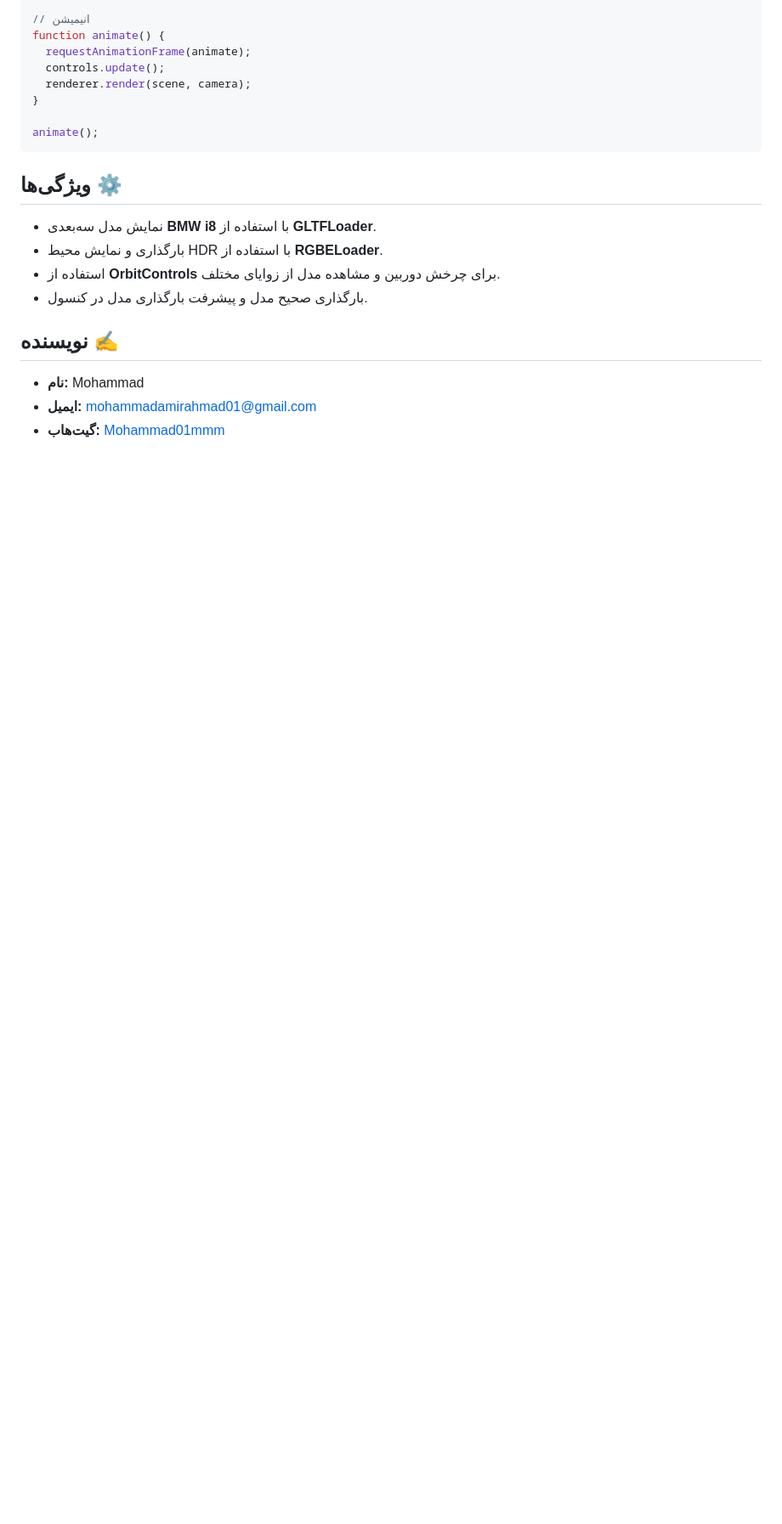
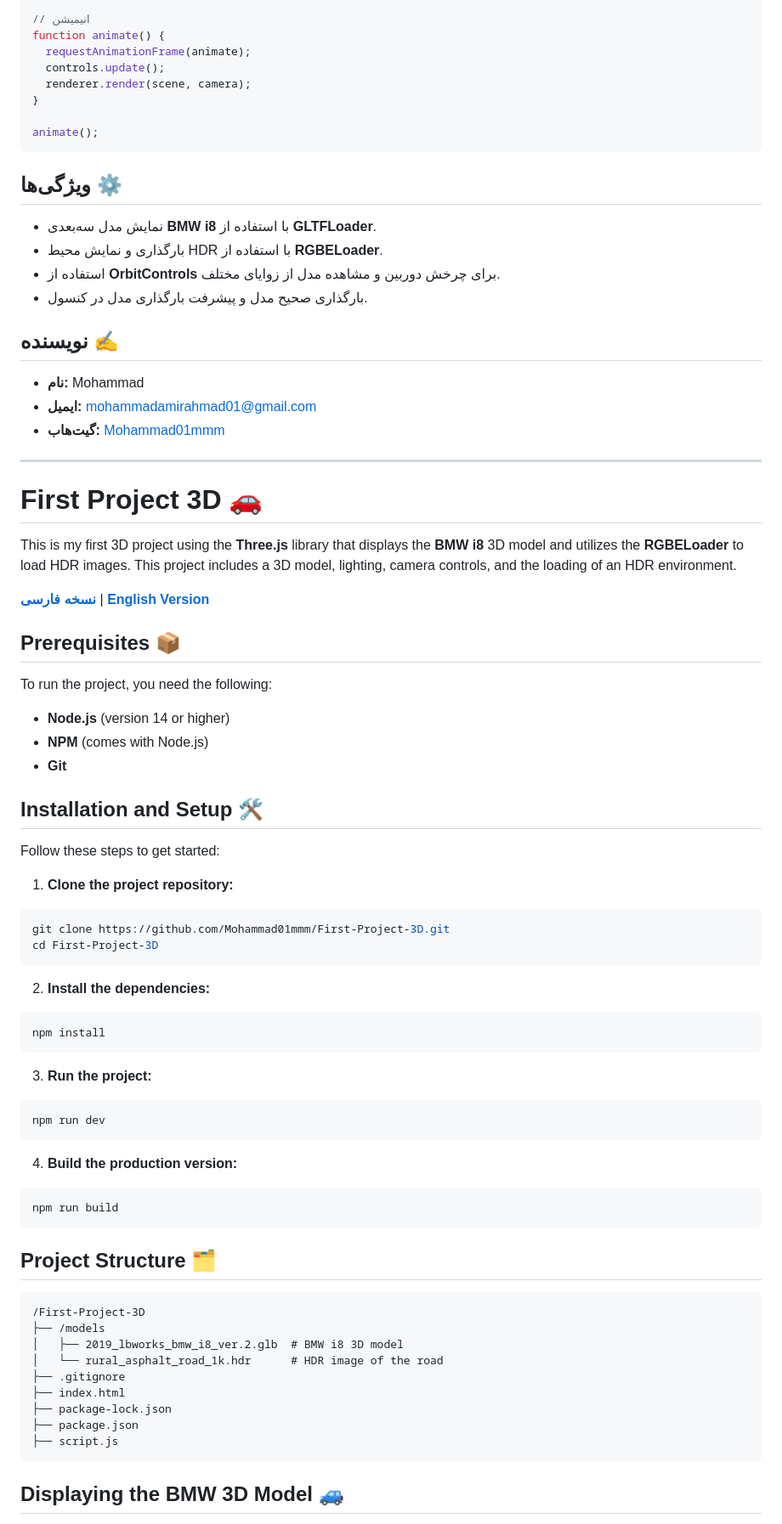
Before and after one commit to Mohammad01mmm/First-Project-3D, a Markdown page: README.md, the part around one of its changes. Shown at 85% size. GitHub-like rendering; blank space fills up the shorter version.

````diff
--- a/README.md
+++ b/README.md
@@ -151,3 +153,65 @@ animate();
 * **نام:** Mohammad
 * **ایمیل:** [mohammadamirahmad01@gmail.com](mailto:mohammadamirahmad01@gmail.com)
 * **گیت‌هاب:** [Mohammad01mmm](https://github.com/Mohammad01mmm)
+
+---
+
+# First Project 3D 🚗
+
+This is my first 3D project using the **Three.js** library that displays the **BMW i8** 3D model and utilizes the **RGBELoader** to load HDR images. This project includes a 3D model, lighting, camera controls, and the loading of an HDR environment.
+
+**[نسخه فارسی](./README-fa.md)** | **[English Version](./README-en.md)**
+
+## Prerequisites 📦
+
+To run the project, you need the following:
+
+* **Node.js** (version 14 or higher)
+* **NPM** (comes with Node.js)
+* **Git**
+
+## Installation and Setup 🛠️
+
+Follow these steps to get started:
+
+1. **Clone the project repository:**
+
+```bash
+git clone https://github.com/Mohammad01mmm/First-Project-3D.git
+cd First-Project-3D
+```
+
+2. **Install the dependencies:**
+
+```bash
+npm install
+```
+
+3. **Run the project:**
+
+```bash
+npm run dev
+```
+
+4. **Build the production version:**
+
+```bash
+npm run build
+```
+
+## Project Structure 🗂️
+
+```
+/First-Project-3D
+├── /models
+│   ├── 2019_lbworks_bmw_i8_ver.2.glb  # BMW i8 3D model
+│   └── rural_asphalt_road_1k.hdr      # HDR image of the road
+├── .gitignore
+├── index.html
+├── package-lock.json
+├── package.json
+├── script.js
+```
+
+## Displaying the BMW 3D Model 🚙
+
````
Also changed, not shown: other parts of README.md (+103 -0 lines).
